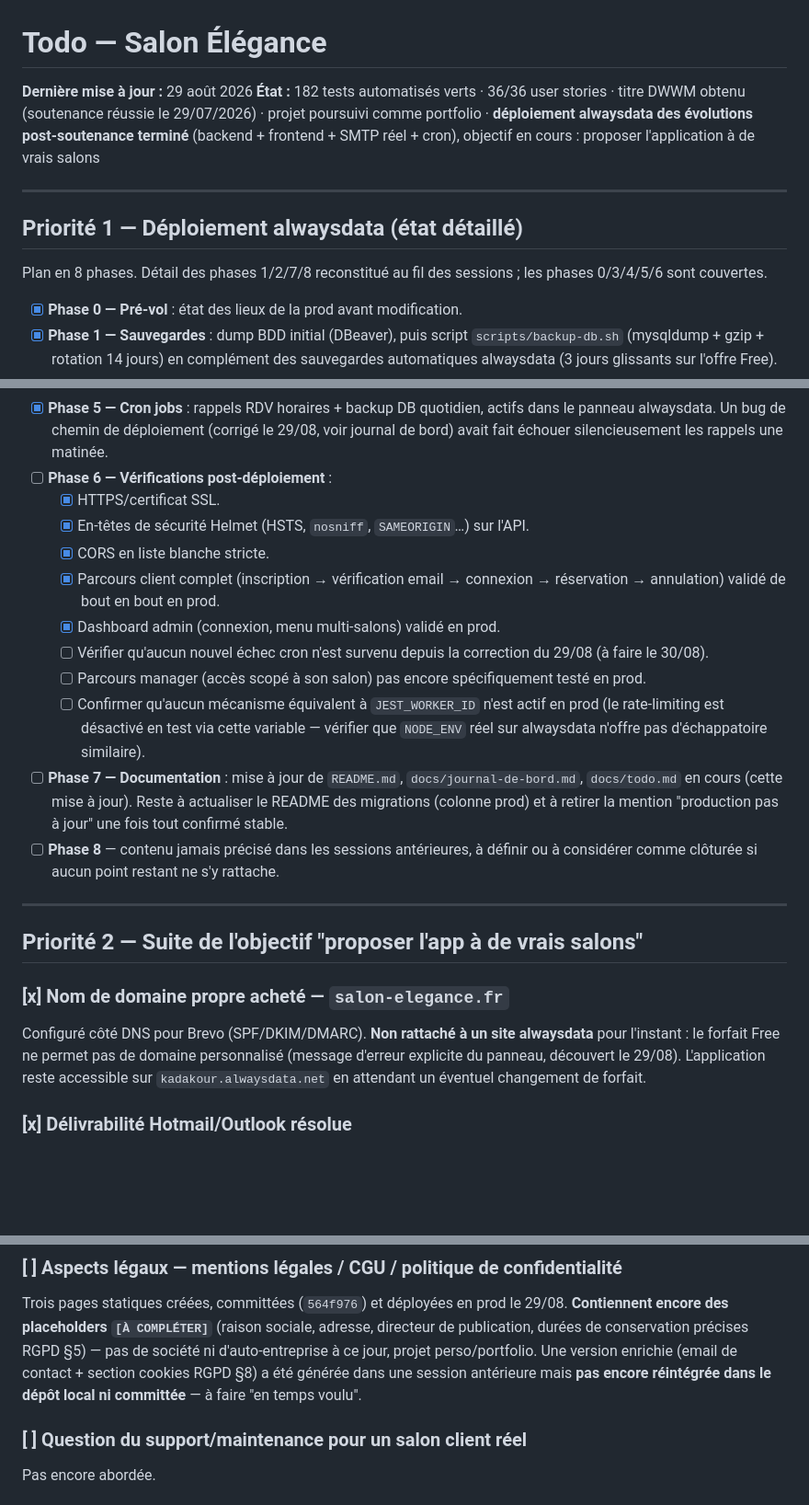
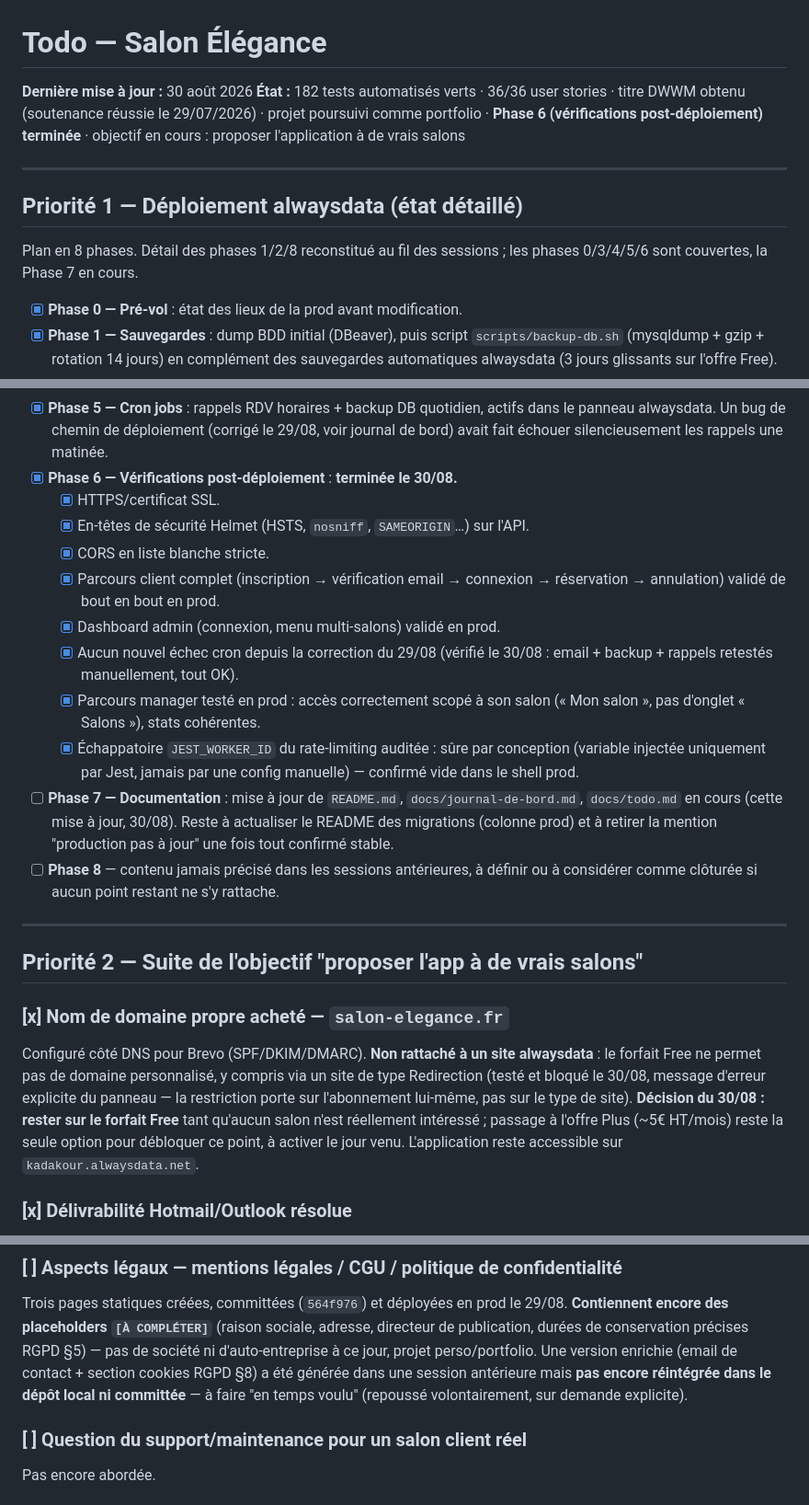
Before and after one commit to kadakour-pixel/salon-rdv-dwwm, a Markdown page: docs/todo.md, 3 parts joined by grey strips. Shown at 92% size. Drawn GitHub-style; blank space fills up the shorter version.

```diff
--- a/docs/todo.md
+++ b/docs/todo.md
@@ -1,17 +1,17 @@
 # Todo — Salon Élégance
 
-**Dernière mise à jour :** 29 août 2026
+**Dernière mise à jour :** 30 août 2026
 **État :** 182 tests automatisés verts · 36/36 user stories · titre DWWM obtenu
-(soutenance réussie le 29/07/2026) · projet poursuivi comme portfolio · **déploiement
-alwaysdata des évolutions post-soutenance terminé** (backend + frontend + SMTP réel +
-cron), objectif en cours : proposer l'application à de vrais salons
+(soutenance réussie le 29/07/2026) · projet poursuivi comme portfolio · **Phase 6
+(vérifications post-déploiement) terminée** · objectif en cours : proposer
+l'application à de vrais salons
 
 ---
 
 ## Priorité 1 — Déploiement alwaysdata (état détaillé)
 
-Plan en 8 phases. Détail des phases 1/2/7/8 reconstitué au fil des sessions ; les
-phases 0/3/4/5/6 sont couvertes.
+Plan en 8 phases. Détail des phases 1/2/8 reconstitué au fil des sessions ; les
+phases 0/3/4/5/6 sont couvertes, la Phase 7 en cours.
 
 - [x] **Phase 0 — Pré-vol** : état des lieux de la prod avant modification.
 - [x] **Phase 1 — Sauvegardes** : dump BDD initial (DBeaver), puis script
@@ -33,24 +33,24 @@ phases 0/3/4/5/6 sont couvertes.
 - [x] **Phase 5 — Cron jobs** : rappels RDV horaires + backup DB quotidien, actifs
   dans le panneau alwaysdata. Un bug de chemin de déploiement (corrigé le 29/08,
   voir journal de bord) avait fait échouer silencieusement les rappels une matinée.
-- [ ] **Phase 6 — Vérifications post-déploiement** :
+- [x] **Phase 6 — Vérifications post-déploiement** : **terminée le 30/08.**
   - [x] HTTPS/certificat SSL.
   - [x] En-têtes de sécurité Helmet (HSTS, `nosniff`, `SAMEORIGIN`…) sur l'API.
   - [x] CORS en liste blanche stricte.
   - [x] Parcours client complet (inscription → vérification email → connexion →
     réservation → annulation) validé de bout en bout en prod.
   - [x] Dashboard admin (connexion, menu multi-salons) validé en prod.
-  - [ ] Vérifier qu'aucun nouvel échec cron n'est survenu depuis la correction du
-    29/08 (à faire le 30/08).
-  - [ ] Parcours manager (accès scopé à son salon) pas encore spécifiquement testé
-    en prod.
-  - [ ] Confirmer qu'aucun mécanisme équivalent à `JEST_WORKER_ID` n'est actif en
-    prod (le rate-limiting est désactivé en test via cette variable — vérifier que
-    `NODE_ENV` réel sur alwaysdata n'offre pas d'échappatoire similaire).
+  - [x] Aucun nouvel échec cron depuis la correction du 29/08 (vérifié le 30/08 :
+    email + backup + rappels retestés manuellement, tout OK).
+  - [x] Parcours manager testé en prod : accès correctement scopé à son salon
+    (« Mon salon », pas d'onglet « Salons »), stats cohérentes.
+  - [x] Échappatoire `JEST_WORKER_ID` du rate-limiting auditée : sûre par
+    conception (variable injectée uniquement par Jest, jamais par une config
+    manuelle) — confirmé vide dans le shell prod.
 - [ ] **Phase 7 — Documentation** : mise à jour de `README.md`,
-  `docs/journal-de-bord.md`, `docs/todo.md` en cours (cette mise à jour). Reste à
-  actualiser le README des migrations (colonne prod) et à retirer la mention
-  "production pas à jour" une fois tout confirmé stable.
+  `docs/journal-de-bord.md`, `docs/todo.md` en cours (cette mise à jour, 30/08).
+  Reste à actualiser le README des migrations (colonne prod) et à retirer la
+  mention "production pas à jour" une fois tout confirmé stable.
 - [ ] **Phase 8** — contenu jamais précisé dans les sessions antérieures, à définir
   ou à considérer comme clôturée si aucun point restant ne s'y rattache.
 
@@ -59,10 +59,13 @@ phases 0/3/4/5/6 sont couvertes.
 ## Priorité 2 — Suite de l'objectif "proposer l'app à de vrais salons"
 
 ### [x] Nom de domaine propre acheté — `salon-elegance.fr`
-Configuré côté DNS pour Brevo (SPF/DKIM/DMARC). **Non rattaché à un site alwaysdata**
-pour l'instant : le forfait Free ne permet pas de domaine personnalisé (message
-d'erreur explicite du panneau, découvert le 29/08). L'application reste accessible
-sur `kadakour.alwaysdata.net` en attendant un éventuel changement de forfait.
+Configuré côté DNS pour Brevo (SPF/DKIM/DMARC). **Non rattaché à un site alwaysdata** :
+le forfait Free ne permet pas de domaine personnalisé, y compris via un site de type
+Redirection (testé et bloqué le 30/08, message d'erreur explicite du panneau — la
+restriction porte sur l'abonnement lui-même, pas sur le type de site). **Décision du
+30/08 : rester sur le forfait Free** tant qu'aucun salon n'est réellement intéressé ;
+passage à l'offre Plus (~5€ HT/mois) reste la seule option pour débloquer ce point,
+à activer le jour venu. L'application reste accessible sur `kadakour.alwaysdata.net`.
 
 ### [x] Délivrabilité Hotmail/Outlook résolue
 Migration SMTP alwaysdata → Brevo, plusieurs incidents de configuration `.env`
@@ -79,7 +82,7 @@ directeur de publication, durées de conservation précises RGPD §5) — pas de
 ni d'auto-entreprise à ce jour, projet perso/portfolio. Une version enrichie (email
 de contact + section cookies RGPD §8) a été générée dans une session antérieure mais
 **pas encore réintégrée dans le dépôt local ni committée** — à faire "en temps
-voulu".
+voulu" (repoussé volontairement, sur demande explicite).
 
 ### [ ] Question du support/maintenance pour un salon client réel
 Pas encore abordée.
```
Also changed, not shown: other parts of docs/todo.md (+26 -9 lines), README.md (+19 -14 lines), docs/journal-de-bord.md (+38 -9 lines).
